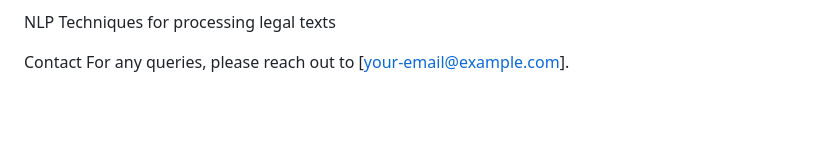
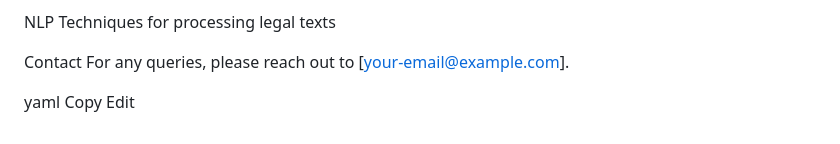
Before and after one commit to Madhumgithub/Smart-Document-QA-System, a Markdown page: README.md, the part around the change. Rendered like a GitHub page; blank space fills up the shorter version.

```diff
--- a/README.md
+++ b/README.md
@@ -120,3 +120,7 @@ NLP Techniques for processing legal texts
 
 Contact
 For any queries, please reach out to [your-email@example.com].
+
+yaml
+Copy
+Edit
```
